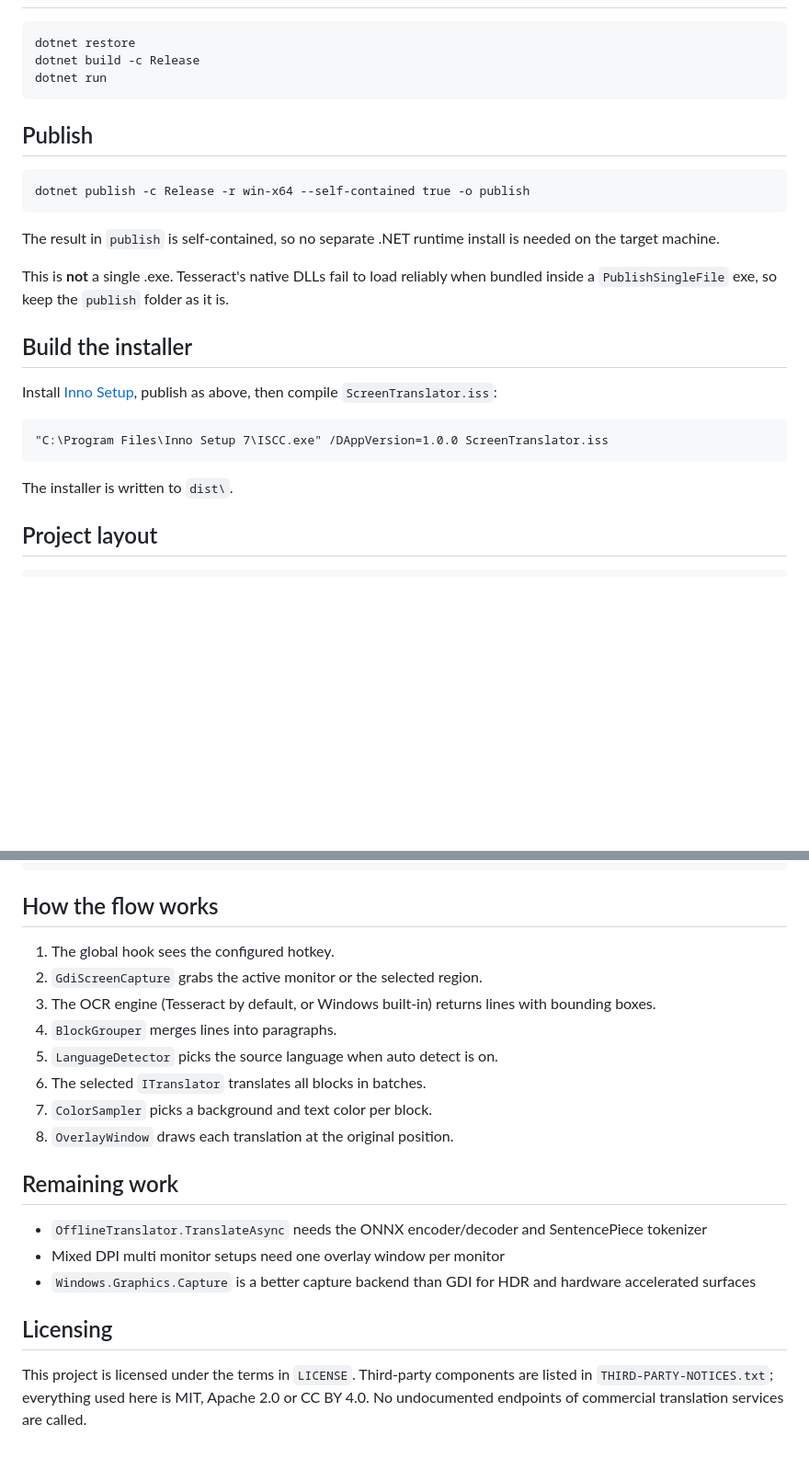
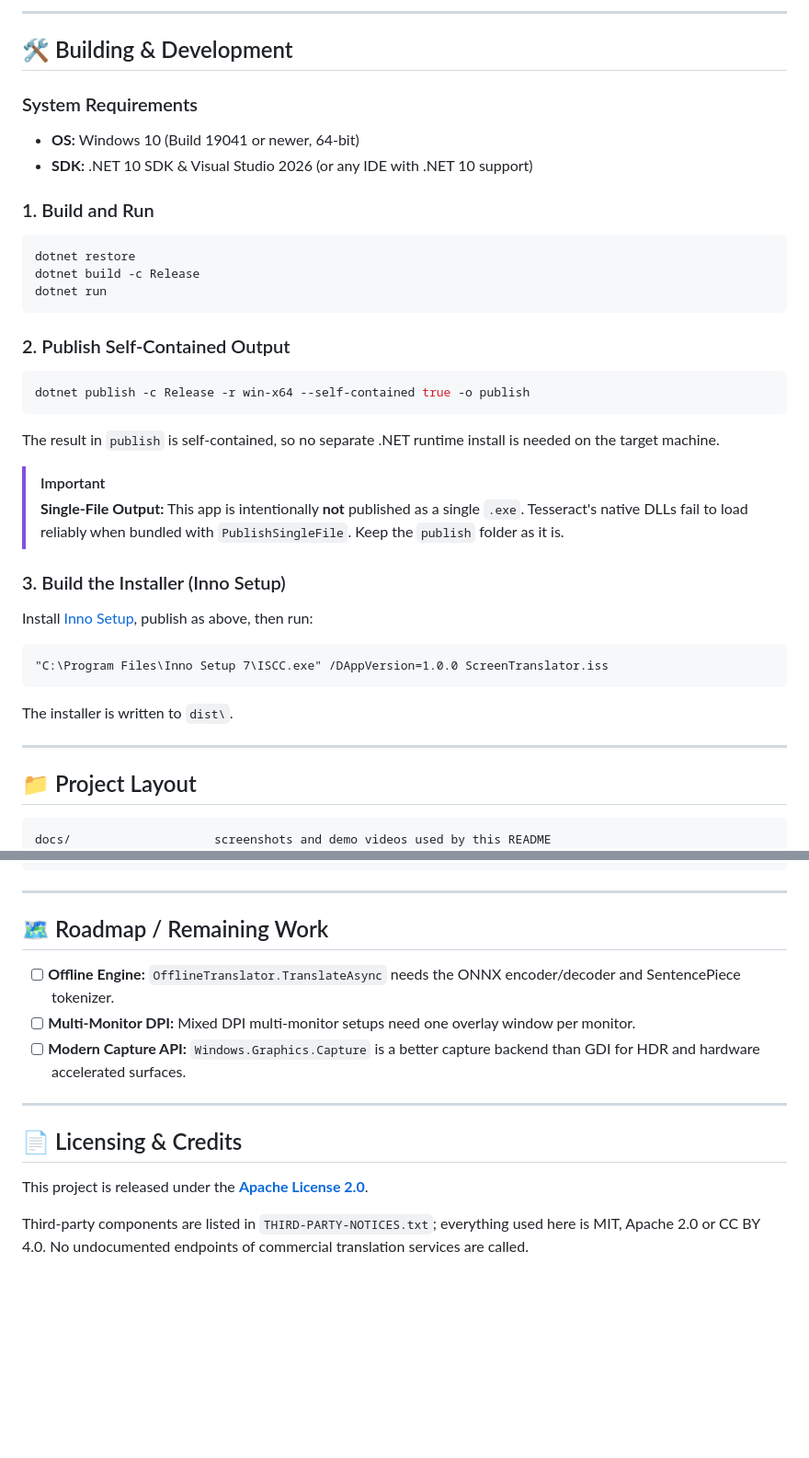
Before and after one commit to CodeCraftDevHQ/ScreenSenseAI, a Markdown page: README.md, 2 parts joined by grey strips. Shown at 92% size. Drawn GitHub-style; blank space fills up the shorter version.

````diff
--- a/README.md
+++ b/README.md
@@ -49,32 +93,43 @@ The Cloud AI provider sends all recognized text blocks in a single request and e
 ```
+
+---
+
+## 🛠️ Building & Development
+
+### System Requirements
+* **OS:** Windows 10 (Build 19041 or newer, 64-bit)
+* **SDK:** .NET 10 SDK & Visual Studio 2026 (or any IDE with .NET 10 support)
+
+### 1. Build and Run
+```bash
 dotnet restore
 dotnet build -c Release
 dotnet run
 ```
 
-## Publish
-
-```
+### 2. Publish Self-Contained Output
+```bash
 dotnet publish -c Release -r win-x64 --self-contained true -o publish
 ```
 
 The result in `publish` is self-contained, so no separate .NET runtime install is needed on the target machine.
 
-This is **not** a single .exe. Tesseract's native DLLs fail to load reliably when bundled inside a `PublishSingleFile` exe, so keep the `publish` folder as it is.
+> [!IMPORTANT]
+> **Single-File Output:** This app is intentionally **not** published as a single `.exe`. Tesseract's native DLLs fail to load reliably when bundled with `PublishSingleFile`. Keep the `publish` folder as it is.
 
-## Build the installer
-
-Install [Inno Setup](https://jrsoftware.org/isinfo.php), publish as above, then compile `ScreenTranslator.iss`:
-
-```
+### 3. Build the Installer (Inno Setup)
+Install [Inno Setup](https://jrsoftware.org/isinfo.php), publish as above, then run:
+```cmd
 "C:\Program Files\Inno Setup 7\ISCC.exe" /DAppVersion=1.0.0 ScreenTranslator.iss
 ```
-
 The installer is written to `dist\`.
 
-## Project layout
+---
 
-```
+## 📁 Project Layout
+
+```text
+docs/                    screenshots and demo videos used by this README
 Models/                  settings and OCR data types
 Native/                  Win32 interop
 Localization/Loc.cs      English and Persian UI strings
@@ -98,23 +153,18 @@ Views/
   ManualTranslateWindow  type text and translate it
 ```
 
-## How the flow works
+---
 
-1. The global hook sees the configured hotkey.
-2. `GdiScreenCapture` grabs the active monitor or the selected region.
-3. The OCR engine (Tesseract by default, or Windows built-in) returns lines with bounding boxes.
-4. `BlockGrouper` merges lines into paragraphs.
-5. `LanguageDetector` picks the source language when auto detect is on.
-6. The selected `ITranslator` translates all blocks in batches.
-7. `ColorSampler` picks a background and text color per block.
-8. `OverlayWindow` draws each translation at the original position.
+## 🗺️ Roadmap / Remaining Work
 
-## Remaining work
+- [ ] **Offline Engine:** `OfflineTranslator.TranslateAsync` needs the ONNX encoder/decoder and SentencePiece tokenizer.
+- [ ] **Multi-Monitor DPI:** Mixed DPI multi-monitor setups need one overlay window per monitor.
+- [ ] **Modern Capture API:** `Windows.Graphics.Capture` is a better capture backend than GDI for HDR and hardware accelerated surfaces.
 
-- `OfflineTranslator.TranslateAsync` needs the ONNX encoder/decoder and SentencePiece tokenizer
-- Mixed DPI multi monitor setups need one overlay window per monitor
-- `Windows.Graphics.Capture` is a better capture backend than GDI for HDR and hardware accelerated surfaces
+---
 
-## Licensing
+## 📄 Licensing & Credits
 
-This project is licensed under the terms in `LICENSE`. Third-party components are listed in `THIRD-PARTY-NOTICES.txt`; everything used here is MIT, Apache 2.0 or CC BY 4.0. No undocumented endpoints of commercial translation services are called.
+This project is released under the [**Apache License 2.0**](LICENSE).
+
+Third-party components are listed in `THIRD-PARTY-NOTICES.txt`; everything used here is MIT, Apache 2.0 or CC BY 4.0. No undocumented endpoints of commercial translation services are called.
````
Also changed, not shown: other parts of README.md (+76 -32 lines), docs/1.png (added), docs/2.png (added), 3 other files.
